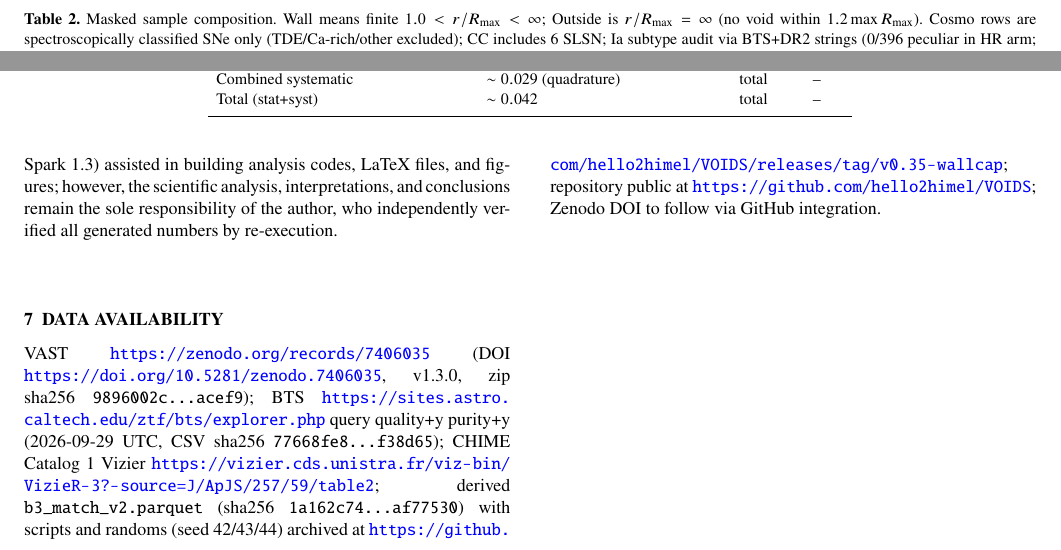
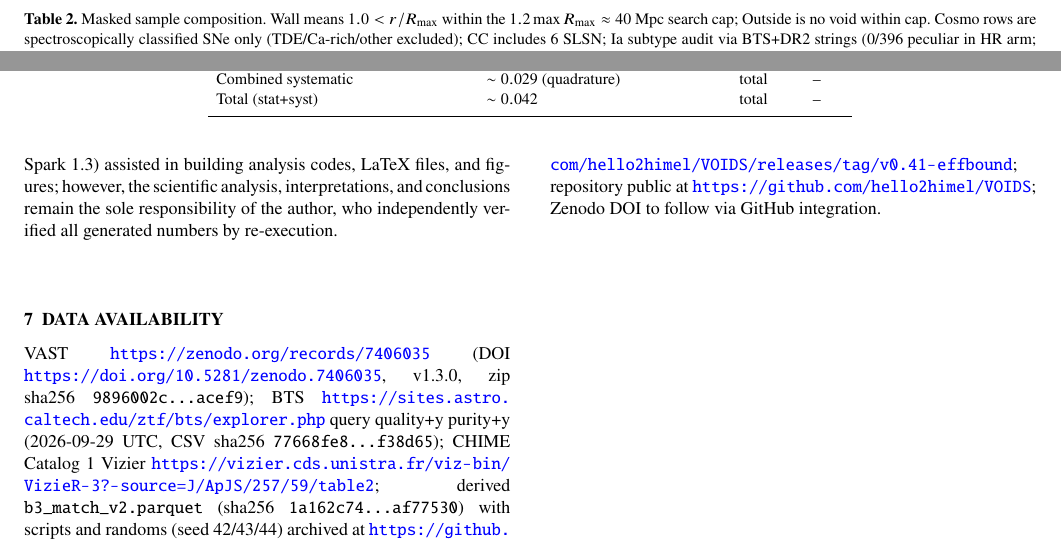
Before and after one commit to hello2himel/VOIDS, a LaTeX paper (paper/main.tex, which reads paper/sections/07_data_availability.tex, paper/tables/tab_counts.tex): two parts of pages 3 and 4 of 5, joined at a grey line, cut so that both start at the same text. Compiled offline with pdfLaTeX; a LaTeX package or settings file that is missing is left out.

Commit message:
v0.42 infinity caption fix, release link v0.41-effbound

```diff
--- a/paper/sections/07_data_availability.tex
+++ b/paper/sections/07_data_availability.tex
@@ -1,3 +1,3 @@
 \section{Data availability}
-VAST \url{https://zenodo.org/records/7406035} (DOI \url{https://doi.org/10.5281/zenodo.7406035}, v1.3.0, zip sha256 \texttt{9896002c\ldots acef9}); BTS \url{https://sites.astro.caltech.edu/ztf/bts/explorer.php} query quality+y purity+y (2026-09-29 UTC, CSV sha256 \texttt{77668fe8\ldots f38d65}); CHIME Catalog 1 Vizier \url{https://vizier.cds.unistra.fr/viz-bin/VizieR-3?-source=J/ApJS/257/59/table2}; derived \path{b3_match_v2.parquet} (sha256 \texttt{1a162c74\ldots af77530}) with scripts and randoms (seed 42/43/44) archived at \url{https://github.com/hello2himel/VOIDS/releases/tag/v0.35-wallcap}; repository public at \url{https://github.com/hello2himel/VOIDS}; Zenodo DOI to follow via GitHub integration.
+VAST \url{https://zenodo.org/records/7406035} (DOI \url{https://doi.org/10.5281/zenodo.7406035}, v1.3.0, zip sha256 \texttt{9896002c\ldots acef9}); BTS \url{https://sites.astro.caltech.edu/ztf/bts/explorer.php} query quality+y purity+y (2026-09-29 UTC, CSV sha256 \texttt{77668fe8\ldots f38d65}); CHIME Catalog 1 Vizier \url{https://vizier.cds.unistra.fr/viz-bin/VizieR-3?-source=J/ApJS/257/59/table2}; derived \path{b3_match_v2.parquet} (sha256 \texttt{1a162c74\ldots af77530}) with scripts and randoms (seed 42/43/44) archived at \url{https://github.com/hello2himel/VOIDS/releases/tag/v0.41-effbound}; repository public at \url{https://github.com/hello2himel/VOIDS}; Zenodo DOI to follow via GitHub integration.
 \clearpage
--- a/paper/tables/tab_counts.tex
+++ b/paper/tables/tab_counts.tex
@@ -1,5 +1,5 @@
 \begin{table*}
-\caption{Masked sample composition. Wall means finite $1.0<r/R_{\max}<\infty$; Outside is $r/R_{\max}=\infty$ (no void within $1.2\max R_{\max}$). Cosmo rows are spectroscopically classified SNe only (TDE/Ca-rich/other excluded); CC includes 6 SLSN; Ia subtype audit via BTS+DR2 strings (0/396 peculiar in HR arm; TNS-key join unavailable for counts).}
+\caption{Masked sample composition. Wall means $1.0<r/R_{\max}$ within the $1.2\max R_{\max}\approx40$~Mpc search cap; Outside is no void within cap. Cosmo rows are spectroscopically classified SNe only (TDE/Ca-rich/other excluded); CC includes 6 SLSN; Ia subtype audit via BTS+DR2 strings (0/396 peculiar in HR arm; TNS-key join unavailable for counts).}
 \label{tab:counts}
 {\small\setlength{\tabcolsep}{6pt}
 \begin{tabular}{lrrrrr}
```
Also changed, not shown: paper/main.pdf.
